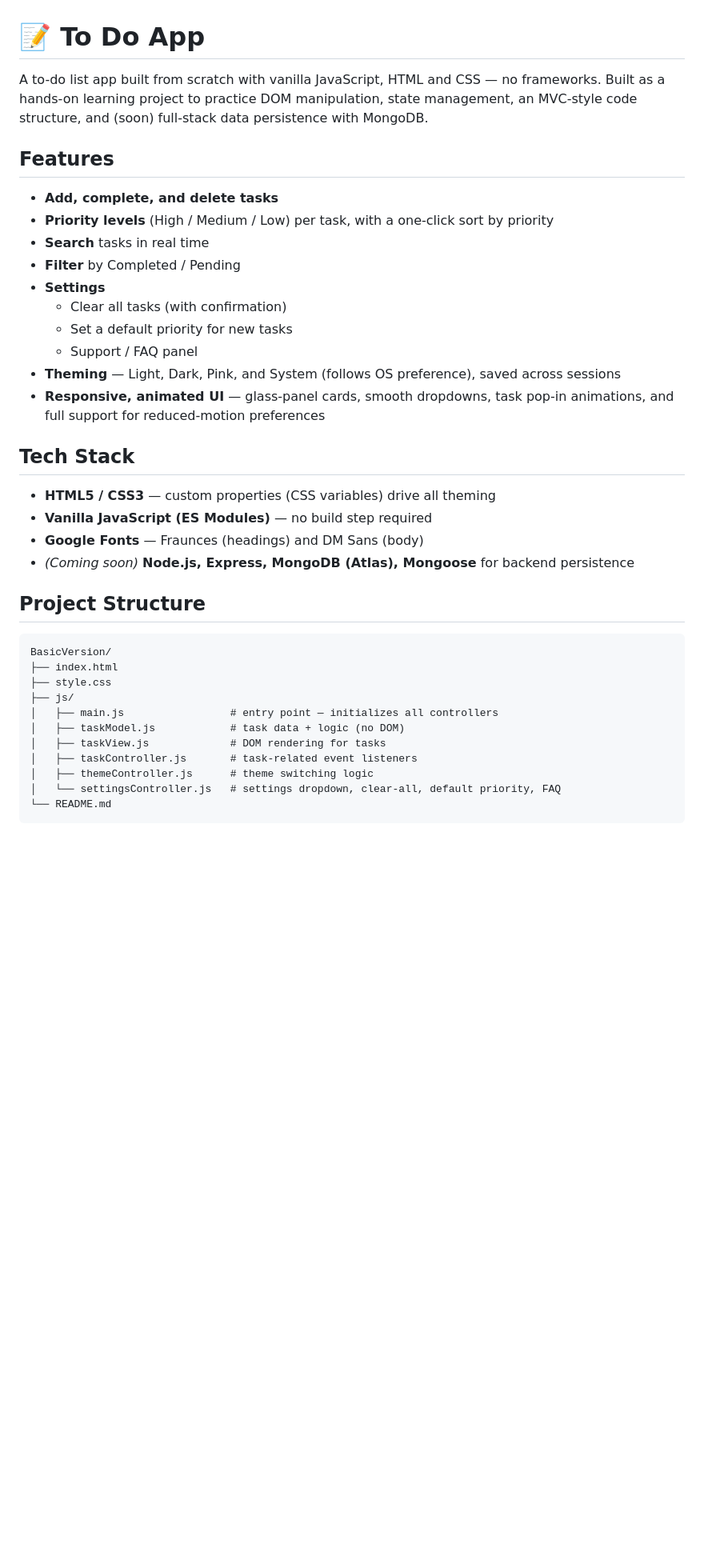
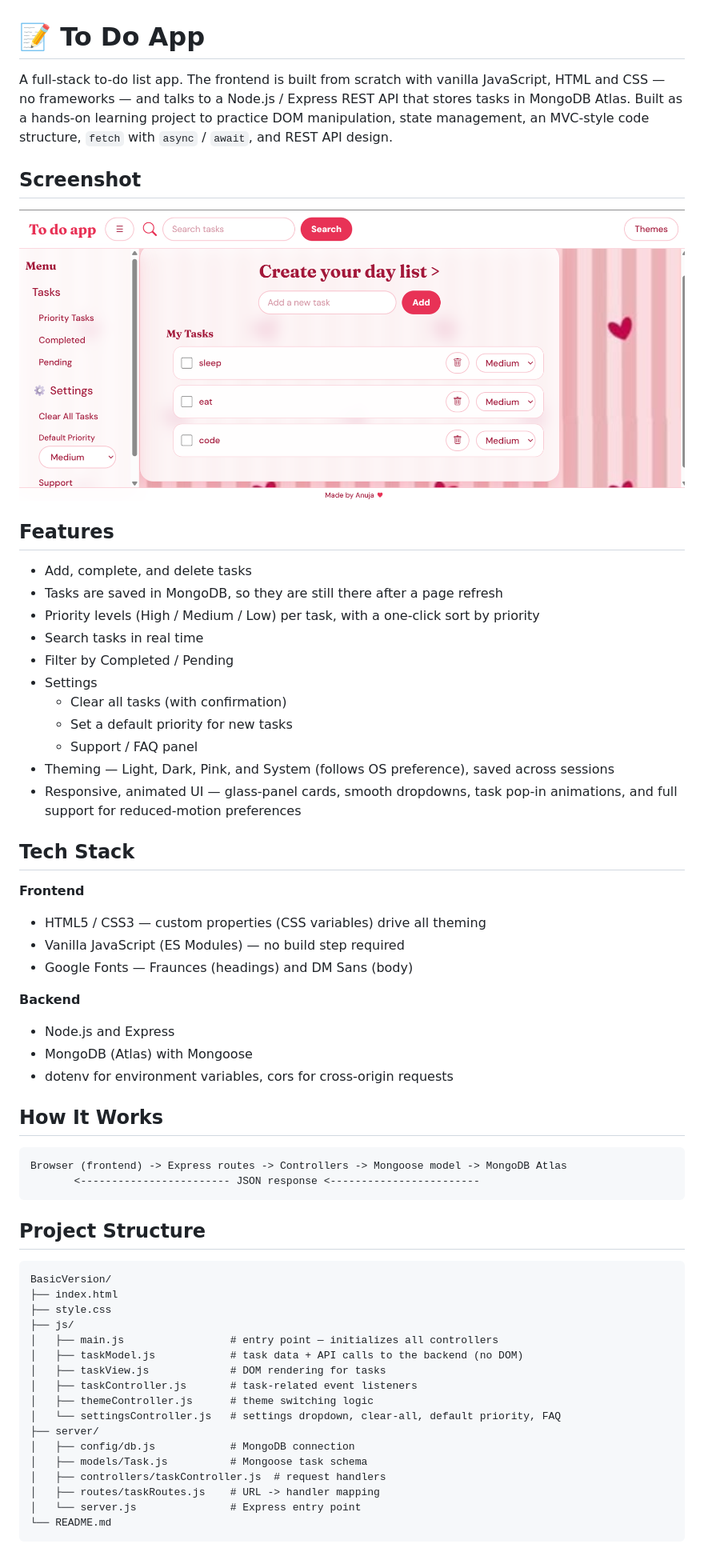
Before and after one commit to AnujaShelke18/Practice-Projects, a Markdown page: ToDoApp/Readme.md, the part around the change printed below. Shown: that part at 80% size. Drawn GitHub-style; pictures changed too: ToDoApp/screenshots/app.png (added); blank space fills up the shorter version.

Commit message:
Updated readme file for To do app

````diff
--- a/ToDoApp/Readme.md
+++ b/ToDoApp/Readme.md
@@ -1,26 +1,47 @@
 # 📝 To Do App
 
-A to-do list app built from scratch with vanilla JavaScript, HTML and CSS — no frameworks. Built as a hands-on learning project to practice DOM manipulation, state management, an MVC-style code structure, and (soon) full-stack data persistence with MongoDB.
+A full-stack to-do list app. The frontend is built from scratch with vanilla JavaScript, HTML and CSS — no frameworks — and talks to a Node.js / Express REST API that stores tasks in MongoDB Atlas. Built as a hands-on learning project to practice DOM manipulation, state management, an MVC-style code structure, `fetch` with `async` / `await`, and REST API design.
+
+<!-- Live demo: add the link here after deploying -->
+
+## Screenshot
+
+![To Do App](screenshots/app.png)
 
 ## Features
 
-- **Add, complete, and delete tasks**
-- **Priority levels** (High / Medium / Low) per task, with a one-click sort by priority
-- **Search** tasks in real time
-- **Filter** by Completed / Pending
-- **Settings**
+- Add, complete, and delete tasks
+- Tasks are saved in MongoDB, so they are still there after a page refresh
+- Priority levels (High / Medium / Low) per task, with a one-click sort by priority
+- Search tasks in real time
+- Filter by Completed / Pending
+- Settings
   - Clear all tasks (with confirmation)
   - Set a default priority for new tasks
   - Support / FAQ panel
-- **Theming** — Light, Dark, Pink, and System (follows OS preference), saved across sessions
-- **Responsive, animated UI** — glass-panel cards, smooth dropdowns, task pop-in animations, and full support for reduced-motion preferences
+- Theming — Light, Dark, Pink, and System (follows OS preference), saved across sessions
+- Responsive, animated UI — glass-panel cards, smooth dropdowns, task pop-in animations, and full support for reduced-motion preferences
 
 ## Tech Stack
 
-- **HTML5 / CSS3** — custom properties (CSS variables) drive all theming
-- **Vanilla JavaScript (ES Modules)** — no build step required
-- **Google Fonts** — Fraunces (headings) and DM Sans (body)
-- *(Coming soon)* **Node.js, Express, MongoDB (Atlas), Mongoose** for backend persistence
+**Frontend**
+
+- HTML5 / CSS3 — custom properties (CSS variables) drive all theming
+- Vanilla JavaScript (ES Modules) — no build step required
+- Google Fonts — Fraunces (headings) and DM Sans (body)
+
+**Backend**
+
+- Node.js and Express
+- MongoDB (Atlas) with Mongoose
+- dotenv for environment variables, cors for cross-origin requests
+
+## How It Works
+
+```
+Browser (frontend) -> Express routes -> Controllers -> Mongoose model -> MongoDB Atlas
+       <------------------------ JSON response <------------------------
+```
 
 ## Project Structure
 
@@ -30,11 +51,17 @@ BasicVersion/
 ├── style.css
 ├── js/
 │   ├── main.js                 # entry point — initializes all controllers
-│   ├── taskModel.js            # task data + logic (no DOM)
+│   ├── taskModel.js            # task data + API calls to the backend (no DOM)
 │   ├── taskView.js             # DOM rendering for tasks
 │   ├── taskController.js       # task-related event listeners
 │   ├── themeController.js      # theme switching logic
 │   └── settingsController.js   # settings dropdown, clear-all, default priority, FAQ
+├── server/
+│   ├── config/db.js            # MongoDB connection
+│   ├── models/Task.js          # Mongoose task schema
+│   ├── controllers/taskController.js  # request handlers
+│   ├── routes/taskRoutes.js    # URL -> handler mapping
+│   └── server.js               # Express entry point
 └── README.md
 ```
 
````
Also changed, not shown: other parts of ToDoApp/Readme.md (+82 -10 lines).
